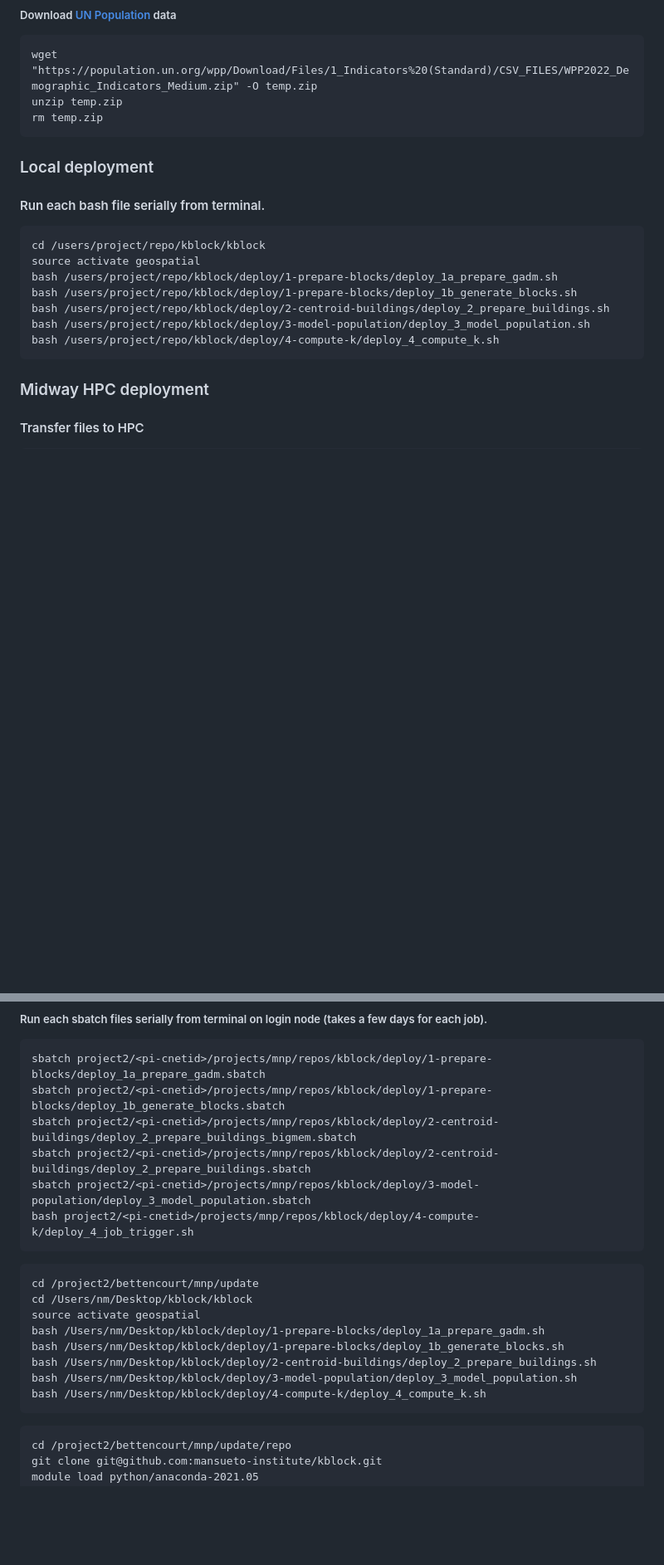
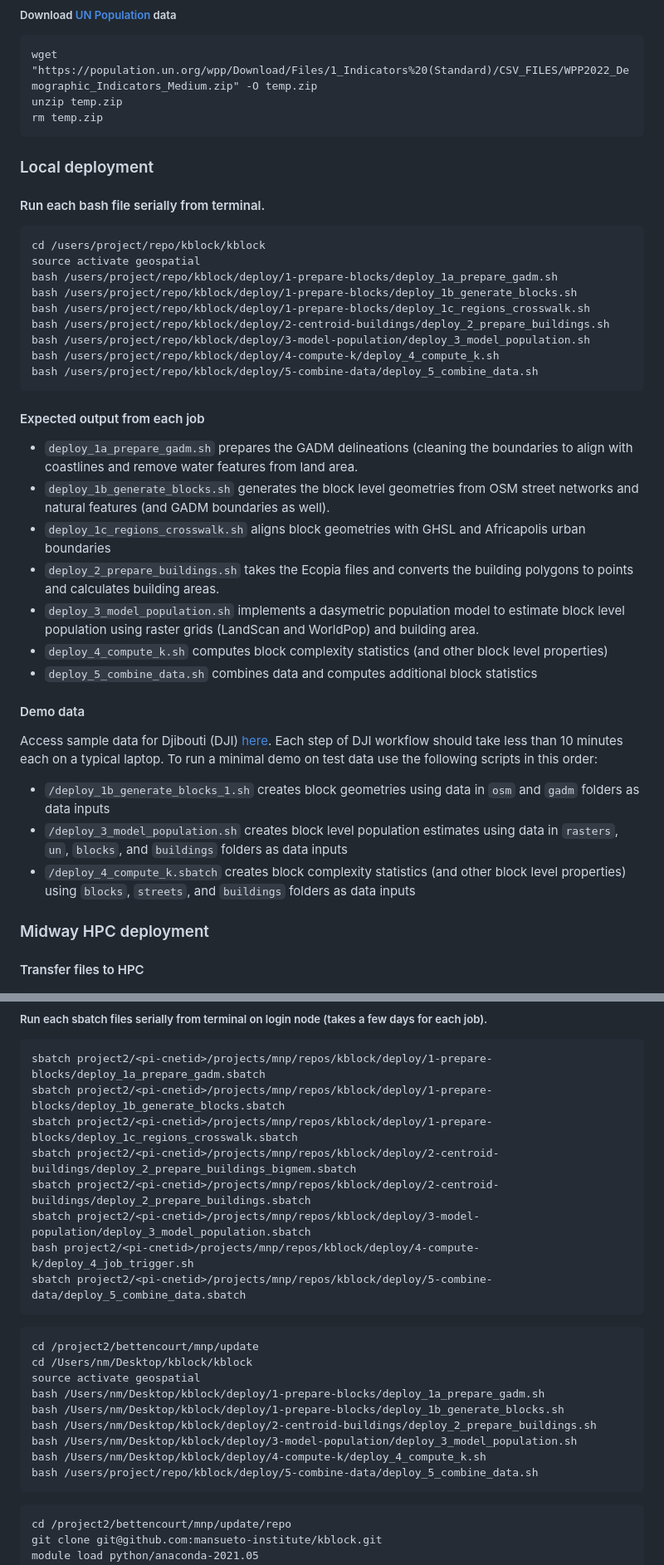
Before and after one commit to mansueto-institute/kblock, a Markdown page: README.md, 2 parts joined by grey strips. Shown: that part at 83% size. GitHub-like rendering; blank space fills up the shorter version.

````diff
--- a/README.md
+++ b/README.md
@@ -94,8 +94,6 @@ unzip temp.zip
 rm temp.zip
 ```
 
-
-
 ### Local deployment
 
 #### Run each bash file serially from terminal.
@@ -104,10 +102,27 @@ cd /users/project/repo/kblock/kblock
 source activate geospatial
 bash /users/project/repo/kblock/deploy/1-prepare-blocks/deploy_1a_prepare_gadm.sh
 bash /users/project/repo/kblock/deploy/1-prepare-blocks/deploy_1b_generate_blocks.sh
+bash /users/project/repo/kblock/deploy/1-prepare-blocks/deploy_1c_regions_crosswalk.sh
 bash /users/project/repo/kblock/deploy/2-centroid-buildings/deploy_2_prepare_buildings.sh
 bash /users/project/repo/kblock/deploy/3-model-population/deploy_3_model_population.sh
 bash /users/project/repo/kblock/deploy/4-compute-k/deploy_4_compute_k.sh
+bash /users/project/repo/kblock/deploy/5-combine-data/deploy_5_combine_data.sh
 ```
+
+#### Expected output from each job
+* `deploy_1a_prepare_gadm.sh` prepares the GADM delineations (cleaning the boundaries to align with coastlines and remove water features from land area.
+* `deploy_1b_generate_blocks.sh` generates the block level geometries from OSM street networks and natural features (and GADM boundaries as well).
+* `deploy_1c_regions_crosswalk.sh` aligns block geometries with GHSL and Africapolis urban boundaries
+* `deploy_2_prepare_buildings.sh` takes the Ecopia files and converts the building polygons to points and calculates building areas.
+* `deploy_3_model_population.sh` implements a dasymetric population model to estimate block level population using raster grids (LandScan and WorldPop) and building area.
+* `deploy_4_compute_k.sh` computes block complexity statistics (and other block level properties)
+* `deploy_5_combine_data.sh` combines data and computes additional block statistics
+
+#### Demo data
+Access sample data for Djibouti (DJI) [here](https://uchicago.box.com/s/qnj4waabhl5xori49wb1gwdhkt5t3iu8). Each step of DJI workflow should take less than 10 minutes each on a typical laptop. To run a minimal demo on test data use the following scripts in this order:
+* `/deploy_1b_generate_blocks_1.sh` creates block geometries using data in `osm` and `gadm` folders as data inputs
+* `/deploy_3_model_population.sh` creates block level population estimates using data in `rasters`, `un`, `blocks`, and `buildings` folders as data inputs
+* `/deploy_4_compute_k.sbatch` creates block complexity statistics (and other block level properties) using `blocks`, `streets`, and `buildings` folders as data inputs
 
 ### Midway HPC deployment
 
@@ -137,12 +152,13 @@ source activate geospatial
 ```
 sbatch project2/<pi-cnetid>/projects/mnp/repos/kblock/deploy/1-prepare-blocks/deploy_1a_prepare_gadm.sbatch
 sbatch project2/<pi-cnetid>/projects/mnp/repos/kblock/deploy/1-prepare-blocks/deploy_1b_generate_blocks.sbatch
+sbatch project2/<pi-cnetid>/projects/mnp/repos/kblock/deploy/1-prepare-blocks/deploy_1c_regions_crosswalk.sbatch
 sbatch project2/<pi-cnetid>/projects/mnp/repos/kblock/deploy/2-centroid-buildings/deploy_2_prepare_buildings_bigmem.sbatch
 sbatch project2/<pi-cnetid>/projects/mnp/repos/kblock/deploy/2-centroid-buildings/deploy_2_prepare_buildings.sbatch
 sbatch project2/<pi-cnetid>/projects/mnp/repos/kblock/deploy/3-model-population/deploy_3_model_population.sbatch
 bash project2/<pi-cnetid>/projects/mnp/repos/kblock/deploy/4-compute-k/deploy_4_job_trigger.sh
+sbatch project2/<pi-cnetid>/projects/mnp/repos/kblock/deploy/5-combine-data/deploy_5_combine_data.sbatch
 ```
-
 
 ```
 cd /project2/bettencourt/mnp/update
@@ -153,6 +169,7 @@ bash /Users/nm/Desktop/kblock/deploy/1-prepare-blocks/deploy_1b_generate_blocks.
 bash /Users/nm/Desktop/kblock/deploy/2-centroid-buildings/deploy_2_prepare_buildings.sh
 bash /Users/nm/Desktop/kblock/deploy/3-model-population/deploy_3_model_population.sh
 bash /Users/nm/Desktop/kblock/deploy/4-compute-k/deploy_4_compute_k.sh
+bash /users/project/repo/kblock/deploy/5-combine-data/deploy_5_combine_data.sh
 ```
 
 ```
````
